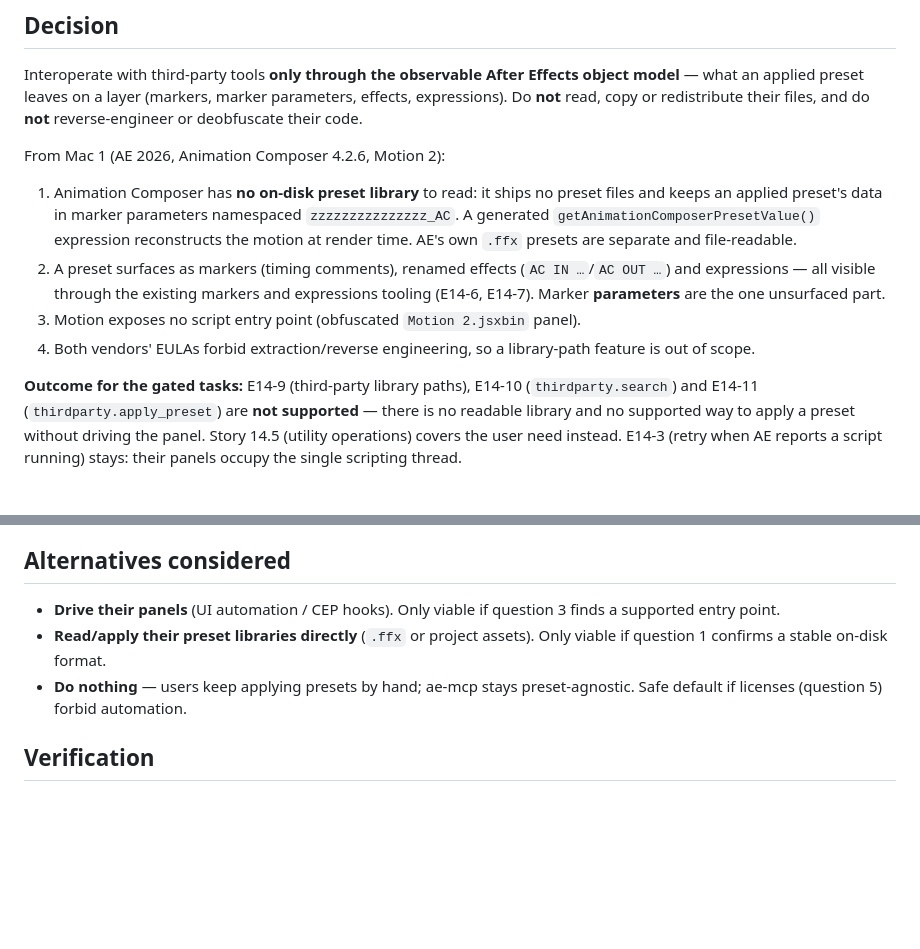
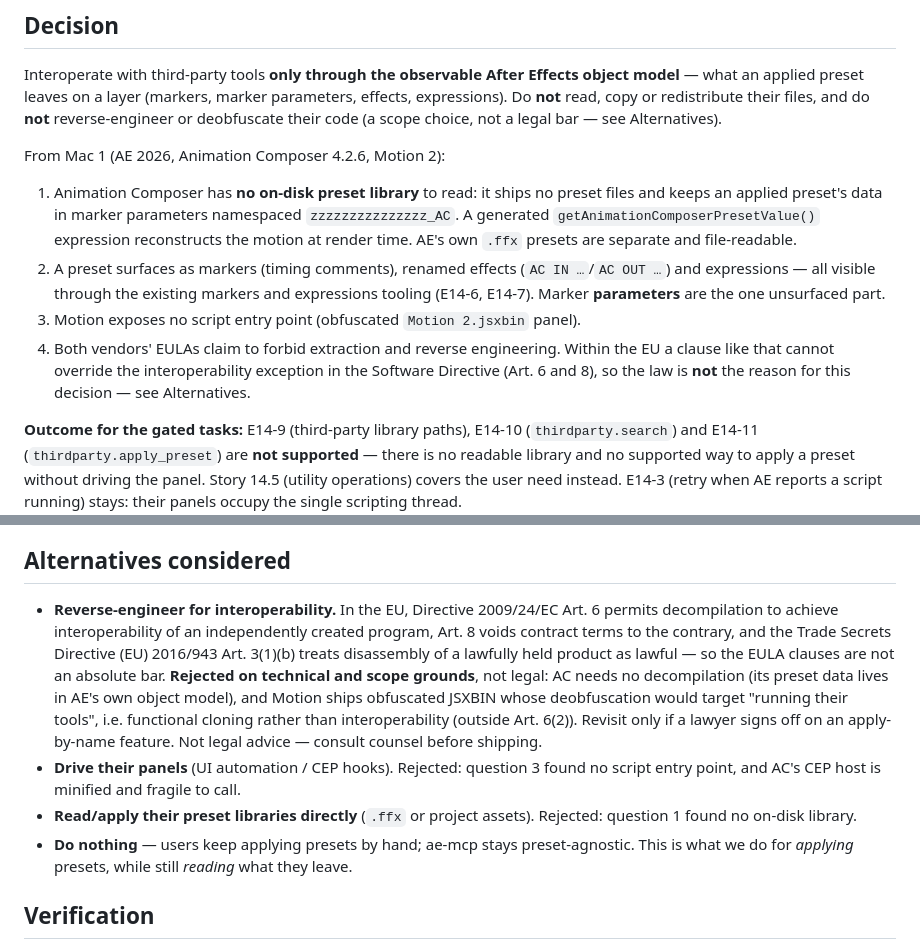
Before and after one commit to StanleySweet/ae-mcp, a Markdown page: docs/decisions/0002-third-party-tools.md, 2 parts joined by grey strips. Drawn GitHub-style; blank space fills up the shorter version.

Commit message:
docs(adr): note the EU interoperability exception in 0002
Reframe the reverse-engineering point: EULA clauses cannot override Software Directive 2009/24/EC Art. 6/8 in the EU, so interop-by-RE is rejected on technical/scope grounds, not legal ones.

```diff
--- a/docs/decisions/0002-third-party-tools.md
+++ b/docs/decisions/0002-third-party-tools.md
@@ -34,7 +34,8 @@ read what a preset leaves behind, or re-apply a preset by name — the spike
 Interoperate with third-party tools **only through the observable After Effects object
 model** — what an applied preset leaves on a layer (markers, marker parameters, effects,
 expressions). Do **not** read, copy or redistribute their files, and do **not**
-reverse-engineer or deobfuscate their code.
+reverse-engineer or deobfuscate their code (a scope choice, not a legal bar — see
+Alternatives).
 
 From Mac 1 (AE 2026, Animation Composer 4.2.6, Motion 2):
 
@@ -46,8 +47,9 @@ From Mac 1 (AE 2026, Animation Composer 4.2.6, Motion 2):
    and expressions — all visible through the existing markers and expressions tooling
    (E14-6, E14-7). Marker **parameters** are the one unsurfaced part.
 3. Motion exposes no script entry point (obfuscated `Motion 2.jsxbin` panel).
-4. Both vendors' EULAs forbid extraction/reverse engineering, so a library-path feature is
-   out of scope.
+4. Both vendors' EULAs claim to forbid extraction and reverse engineering. Within the EU a
+   clause like that cannot override the interoperability exception in the Software Directive
+   (Art. 6 and 8), so the law is **not** the reason for this decision — see Alternatives.
 
 **Outcome for the gated tasks:** E14-9 (third-party library paths), E14-10
 (`thirdparty.search`) and E14-11 (`thirdparty.apply_preset`) are **not supported** — there
@@ -68,12 +70,21 @@ Accepted or Rejected once both Macs are run.)_
 
 ## Alternatives considered
 
-- **Drive their panels** (UI automation / CEP hooks). Only viable if question 3
-  finds a supported entry point.
-- **Read/apply their preset libraries directly** (`.ffx` or project assets).
-  Only viable if question 1 confirms a stable on-disk format.
-- **Do nothing** — users keep applying presets by hand; ae-mcp stays
-  preset-agnostic. Safe default if licenses (question 5) forbid automation.
+- **Reverse-engineer for interoperability.** In the EU, Directive 2009/24/EC Art. 6 permits
+  decompilation to achieve interoperability of an independently created program, Art. 8
+  voids contract terms to the contrary, and the Trade Secrets Directive (EU) 2016/943
+  Art. 3(1)(b) treats disassembly of a lawfully held product as lawful — so the EULA clauses
+  are not an absolute bar. **Rejected on technical and scope grounds**, not legal: AC needs
+  no decompilation (its preset data lives in AE's own object model), and Motion ships
+  obfuscated JSXBIN whose deobfuscation would target "running their tools", i.e. functional
+  cloning rather than interoperability (outside Art. 6(2)). Revisit only if a lawyer signs
+  off on an apply-by-name feature. Not legal advice — consult counsel before shipping.
+- **Drive their panels** (UI automation / CEP hooks). Rejected: question 3 found no script
+  entry point, and AC's CEP host is minified and fragile to call.
+- **Read/apply their preset libraries directly** (`.ffx` or project assets). Rejected:
+  question 1 found no on-disk library.
+- **Do nothing** — users keep applying presets by hand; ae-mcp stays preset-agnostic. This is
+  what we do for *applying* presets, while still *reading* what they leave.
 
 ## Verification
 
```
